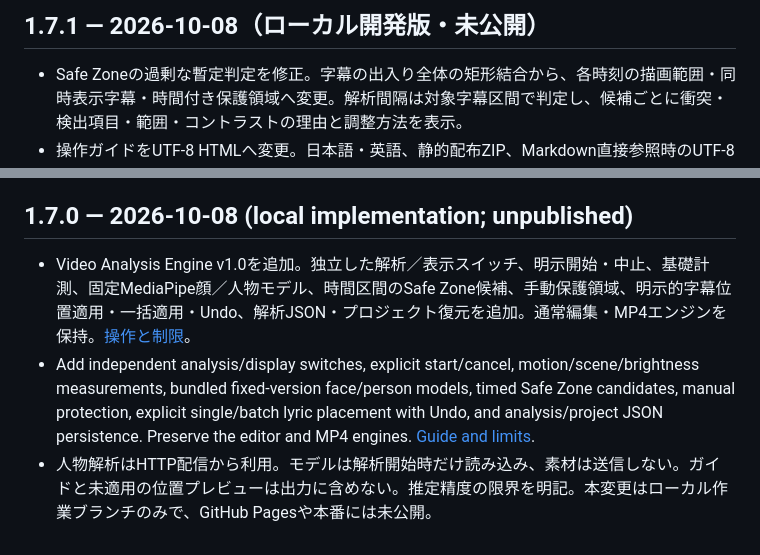
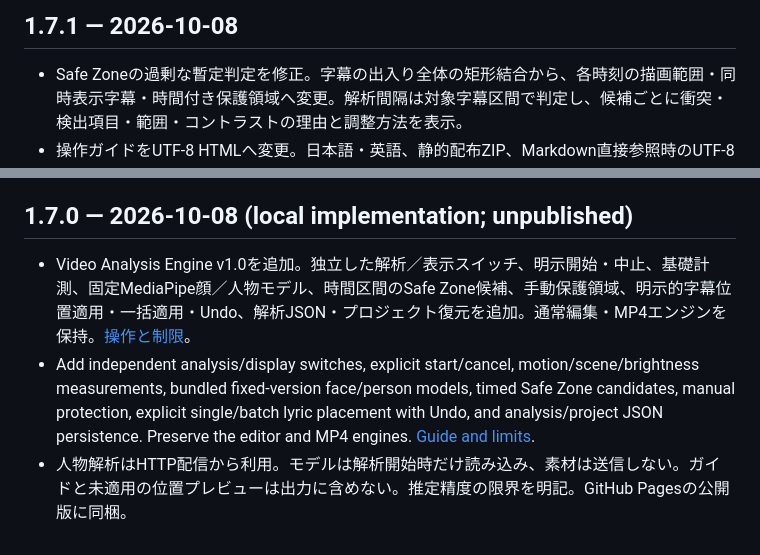
Before and after one commit to synthia-creative/synthia-layer-studio, a Markdown page: CHANGELOG.md, 2 parts joined by grey strips. Drawn GitHub-style.

```diff
--- a/CHANGELOG.md
+++ b/CHANGELOG.md
@@ -1,4 +1,4 @@
-## 1.7.1 — 2026-10-08（ローカル開発版・未公開）
+## 1.7.1 — 2026-10-08
 
 - Safe Zoneの過剰な暫定判定を修正。字幕の出入り全体の矩形結合から、各時刻の描画範囲・同時表示字幕・時間付き保護領域へ変更。解析間隔は対象字幕区間で判定し、候補ごとに衝突・検出項目・範囲・コントラストの理由と調整方法を表示。
 - 操作ガイドをUTF-8 HTMLへ変更。日本語・英語、静的配布ZIP、Markdown直接参照時のUTF-8識別情報に対応。
@@ -400,2 +400,2 @@ JIZURA のバージョンは `メジャー.マイナー.パッチ` の形で付
 - Add independent analysis/display switches, explicit start/cancel, motion/scene/brightness measurements, bundled fixed-version face/person models, timed Safe Zone candidates, manual protection, explicit single/batch lyric placement with Undo, and analysis/project JSON persistence. Preserve the editor and MP4 engines. [Guide and limits](docs/VIDEO_ANALYSIS.en.md).
-- 人物解析はHTTP配信から利用。モデルは解析開始時だけ読み込み、素材は送信しない。ガイドと未適用の位置プレビューは出力に含めない。推定精度の限界を明記。本変更はローカル作業ブランチのみで、GitHub Pagesや本番には未公開。
+- 人物解析はHTTP配信から利用。モデルは解析開始時だけ読み込み、素材は送信しない。ガイドと未適用の位置プレビューは出力に含めない。推定精度の限界を明記。GitHub Pagesの公開版に同梱。
```
Also changed, not shown: other parts of CHANGELOG.md (+1 -1 lines), README.en.md (+1 -1 lines), README.md (+2 -2 lines).
